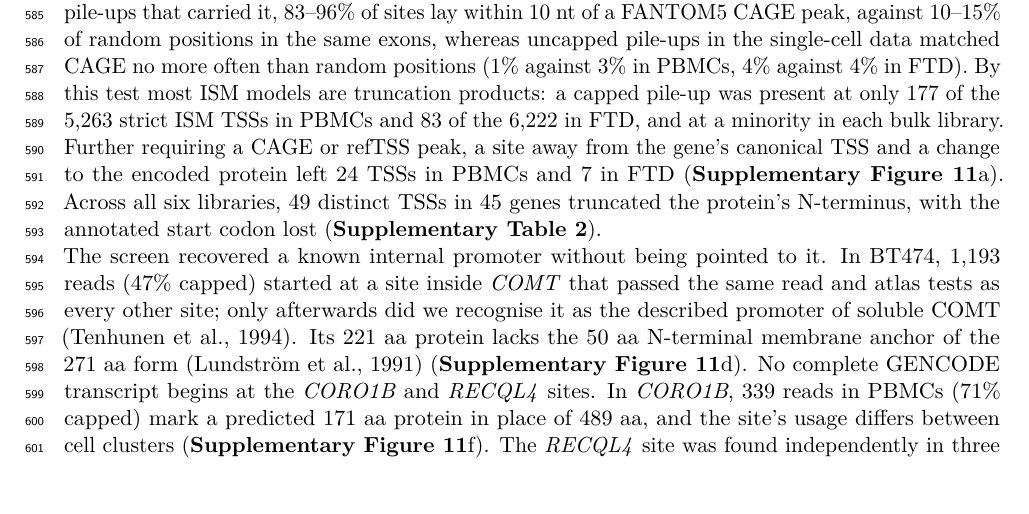
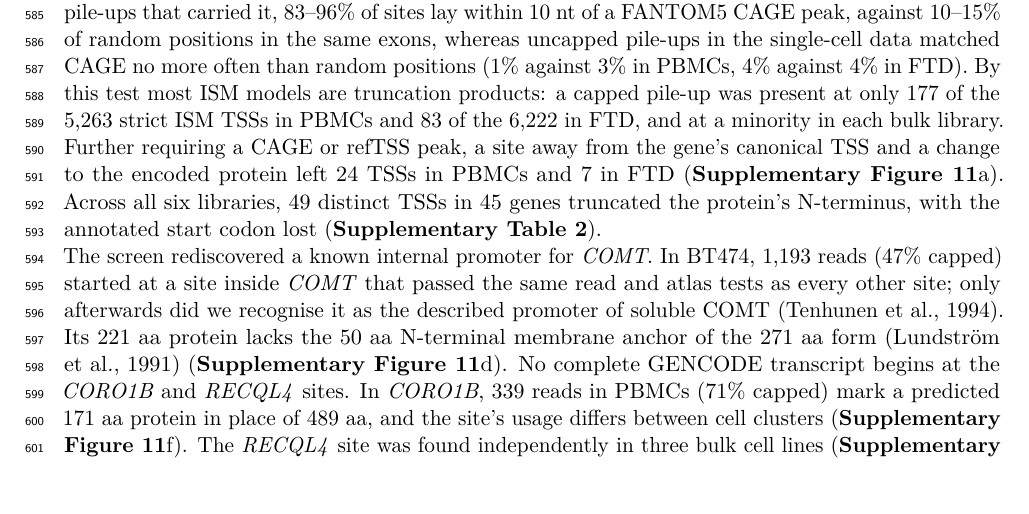
Before and after one commit to MethodsDev/LRAA-paper-LaTeX, a LaTeX document (main.tex, which reads sections/results.tex): part of page 22 of 73, cut so that both start at the same text. Compiled offline with pdfLaTeX.

Commit message:
ISM: "rediscovered a known internal promoter for COMT"
Co-Authored-By: Claude Opus 5.5 <noreply@anthropic.com>

```diff
--- a/sections/results.tex
+++ b/sections/results.tex
@@ -142,6 +142,6 @@ An incomplete splice match (ISM) isoform carries a longer isoform's intron chain
 
 The cap signature separated promoters from truncations (\textbf{Supplementary Figure~\ref{sfig:ism}}b). At read pile-ups that carried it, 83--96\% of sites lay within 10 nt of a FANTOM5 CAGE peak, against 10--15\% of random positions in the same exons, whereas uncapped pile-ups in the single-cell data matched CAGE no more often than random positions (1\% against 3\% in PBMCs, 4\% against 4\% in FTD). By this test most ISM models are truncation products: a capped pile-up was present at only 177 of the 5,263 strict ISM TSSs in PBMCs and 83 of the 6,222 in FTD, and at a minority in each bulk library. Further requiring a CAGE or refTSS peak, a site away from the gene's canonical TSS and a change to the encoded protein left 24 TSSs in PBMCs and 7 in FTD (\textbf{Supplementary Figure~\ref{sfig:ism}}a). Across all six libraries, 49 distinct TSSs in 45 genes truncated the protein's N-terminus, with the annotated start codon lost (\textbf{Supplementary Table 2}).
 
-The screen recovered a known internal promoter without being pointed to it. In BT474, 1,193 reads (47\% capped) started at a site inside \emph{COMT} that passed the same read and atlas tests as every other site; only afterwards did we recognise it as the described promoter of soluble COMT \citep{tenhunen1994}. Its 221 aa protein lacks the 50 aa N-terminal membrane anchor of the 271 aa form \citep{lundstrom1991} (\textbf{Supplementary Figure~\ref{sfig:ism}}d). No complete GENCODE transcript begins at the \emph{CORO1B} and \emph{RECQL4} sites. In \emph{CORO1B}, 339 reads in PBMCs (71\% capped) mark a predicted 171 aa protein in place of 489 aa, and the site's usage differs between cell clusters (\textbf{Supplementary Figure~\ref{sfig:ism}}f). The \emph{RECQL4} site was found independently in three bulk cell lines (\textbf{Supplementary Figure~\ref{sfig:ism}}g). The FTD example, \emph{EPB41L3}, lies at an annotated alternative start but rests on only 15 reads (\textbf{Supplementary Figure~\ref{sfig:ism}}e). These proteins are predictions from transcript structure: no translation or mass spectrometry data support them, and cleaved RNAs that are recapped would also pass the cap and CAGE tests \citep{otsuka2009,mercer2010}.
+The screen rediscovered a known internal promoter for \emph{COMT}. In BT474, 1,193 reads (47\% capped) started at a site inside \emph{COMT} that passed the same read and atlas tests as every other site; only afterwards did we recognise it as the described promoter of soluble COMT \citep{tenhunen1994}. Its 221 aa protein lacks the 50 aa N-terminal membrane anchor of the 271 aa form \citep{lundstrom1991} (\textbf{Supplementary Figure~\ref{sfig:ism}}d). No complete GENCODE transcript begins at the \emph{CORO1B} and \emph{RECQL4} sites. In \emph{CORO1B}, 339 reads in PBMCs (71\% capped) mark a predicted 171 aa protein in place of 489 aa, and the site's usage differs between cell clusters (\textbf{Supplementary Figure~\ref{sfig:ism}}f). The \emph{RECQL4} site was found independently in three bulk cell lines (\textbf{Supplementary Figure~\ref{sfig:ism}}g). The FTD example, \emph{EPB41L3}, lies at an annotated alternative start but rests on only 15 reads (\textbf{Supplementary Figure~\ref{sfig:ism}}e). These proteins are predictions from transcript structure: no translation or mass spectrometry data support them, and cleaved RNAs that are recapped would also pass the cap and CAGE tests \citep{otsuka2009,mercer2010}.
 
 Compared with the other tools, LRAA kept fewer truncation products than most and reported more supported internal TSSs than all but IsoSeq. We took each tool's own strict ISM isoforms in the four bulk libraries (the shorter model from the tool, the longer from the tool or GENCODE) and judged their starts by the same read and atlas evidence (\textbf{Methods}; \textbf{Supplementary Figure~\ref{sfig:ism}}c). For every tool, most starts had too few reads to be judged. Of LRAA's judged starts, 36.4\% were truncation-like (a pile-up with neither the cap signature nor an atlas site), and its 5,196 ISM isoforms included 201 supported internal TSSs. IsoSeq reported more supported sites (371), but from 818,611 ISM isoforms, with 94.9\% of its judged starts truncation-like. Mandalorion (79.2\% truncation-like, 100 supported), Bambu (78.9\%, 78) and ESPRESSO (77.4\%, 40) also kept mostly truncation products, while StringTie and IsoQuant had lower truncation shares (32.7\% and 22.2\%) but reported few ISM isoforms (1,763 and 249) and few supported sites (37 and 7). Because LRAA itself uses the cap signature, the CAGE and refTSS agreement is the independent part of this comparison.
```
